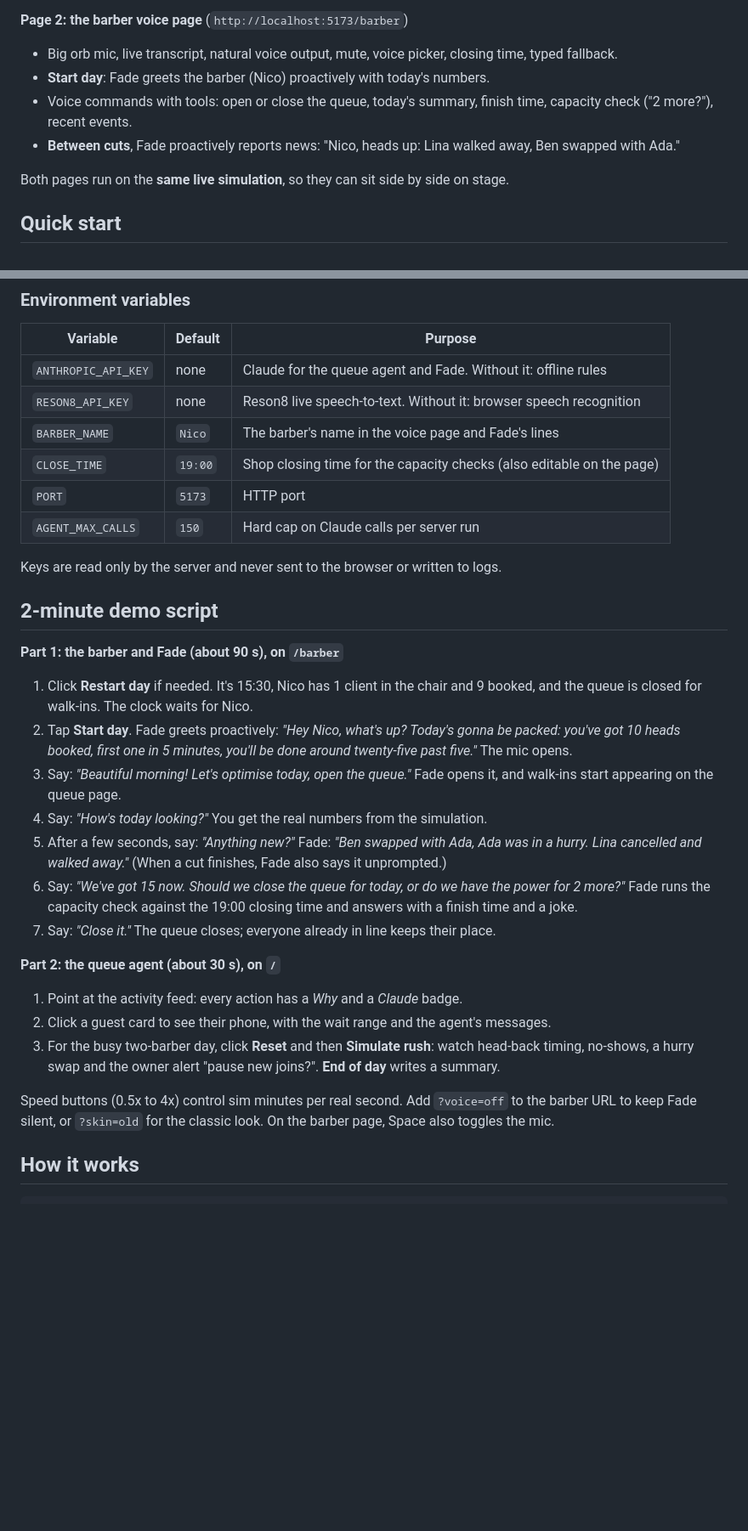
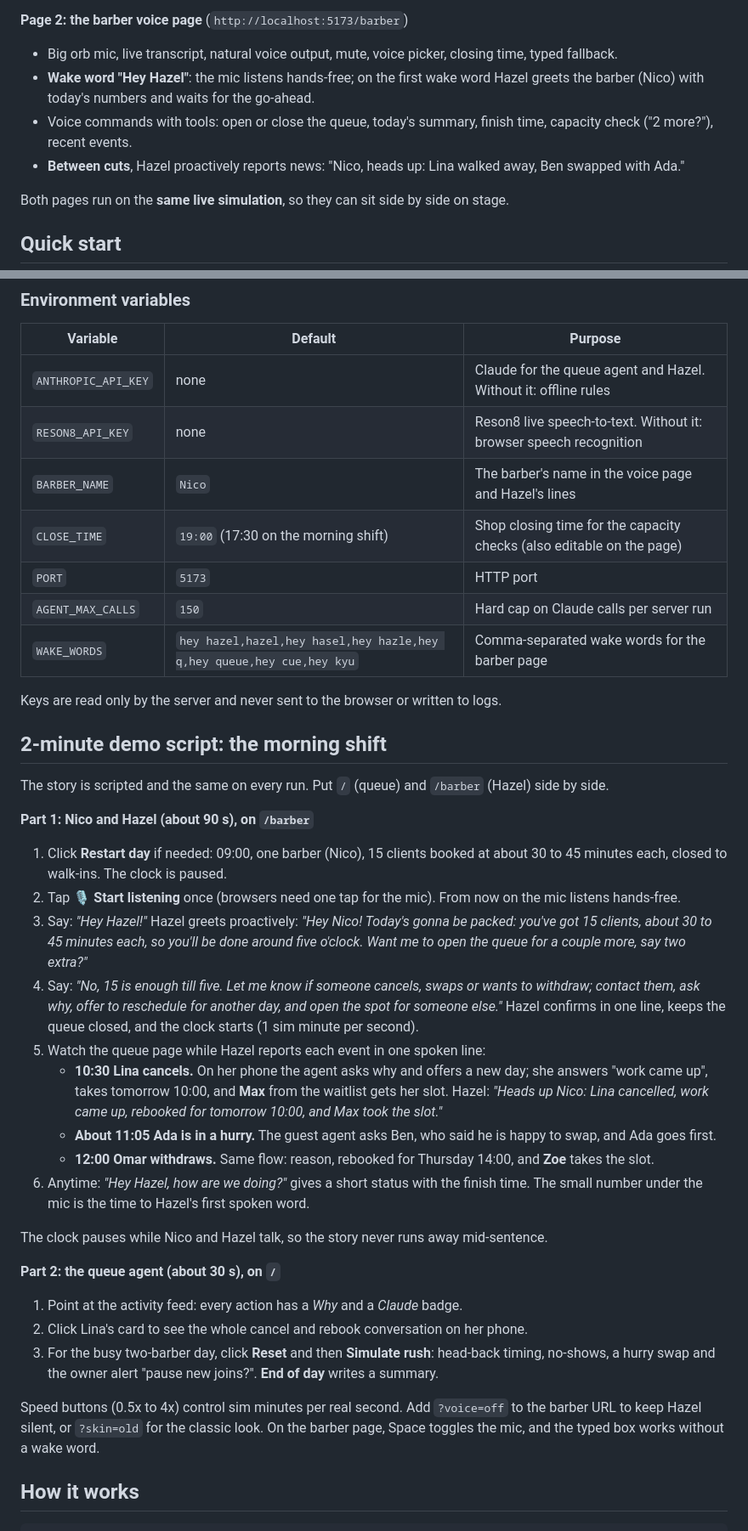
Before and after one commit to karmelyoei/qswapie-host-agent, a Markdown page: README.md, 2 parts joined by grey strips. Shown at 85% size. Rendered like a GitHub page; blank space fills up the shorter version.

Commit message:
README and docs: the morning shift demo script, Hazel, wake words, Haiku streaming voice
Co-Authored-By: Claude Opus 5.5 <noreply@anthropic.com>

```diff
--- a/README.md
+++ b/README.md
@@ -24,9 +24,9 @@ Built at **Agentic AI Hack by Jamie** ({Tech: Europe}, Berlin, 2026-10-24), Open
 
 **Page 2: the barber voice page** (`http://localhost:5173/barber`)
 - Big orb mic, live transcript, natural voice output, mute, voice picker, closing time, typed fallback.
-- **Start day**: Fade greets the barber (Nico) proactively with today's numbers.
+- **Wake word "Hey Hazel"**: the mic listens hands-free; on the first wake word Hazel greets the barber (Nico) with today's numbers and waits for the go-ahead.
 - Voice commands with tools: open or close the queue, today's summary, finish time, capacity check ("2 more?"), recent events.
-- **Between cuts**, Fade proactively reports news: "Nico, heads up: Lina walked away, Ben swapped with Ada."
+- **Between cuts**, Hazel proactively reports news: "Nico, heads up: Lina walked away, Ben swapped with Ada."
 
 Both pages run on the **same live simulation**, so they can sit side by side on stage.
 
@@ -58,32 +58,39 @@ No keys? It still runs: see [Fallbacks](#fallbacks).
 
 | Variable | Default | Purpose |
 |---|---|---|
-| `ANTHROPIC_API_KEY` | none | Claude for the queue agent and Fade. Without it: offline rules |
+| `ANTHROPIC_API_KEY` | none | Claude for the queue agent and Hazel. Without it: offline rules |
 | `RESON8_API_KEY` | none | Reson8 live speech-to-text. Without it: browser speech recognition |
-| `BARBER_NAME` | `Nico` | The barber's name in the voice page and Fade's lines |
-| `CLOSE_TIME` | `19:00` | Shop closing time for the capacity checks (also editable on the page) |
+| `BARBER_NAME` | `Nico` | The barber's name in the voice page and Hazel's lines |
+| `CLOSE_TIME` | `19:00` (17:30 on the morning shift) | Shop closing time for the capacity checks (also editable on the page) |
 | `PORT` | `5173` | HTTP port |
 | `AGENT_MAX_CALLS` | `150` | Hard cap on Claude calls per server run |
+| `WAKE_WORDS` | `hey hazel,hazel,hey hasel,hey hazle,hey q,hey queue,hey cue,hey kyu` | Comma-separated wake words for the barber page |
 
 Keys are read only by the server and never sent to the browser or written to logs.
 
-## 2-minute demo script
+## 2-minute demo script: the morning shift
 
-**Part 1: the barber and Fade (about 90 s), on `/barber`**
-1. Click **Restart day** if needed. It's 15:30, Nico has 1 client in the chair and 9 booked, and the queue is closed for walk-ins. The clock waits for Nico.
-2. Tap **Start day**. Fade greets proactively: *"Hey Nico, what's up? Today's gonna be packed: you've got 10 heads booked, first one in 5 minutes, you'll be done around twenty-five past five."* The mic opens.
-3. Say: *"Beautiful morning! Let's optimise today, open the queue."* Fade opens it, and walk-ins start appearing on the queue page.
-4. Say: *"How's today looking?"* You get the real numbers from the simulation.
-5. After a few seconds, say: *"Anything new?"* Fade: *"Ben swapped with Ada, Ada was in a hurry. Lina cancelled and walked away."* (When a cut finishes, Fade also says it unprompted.)
-6. Say: *"We've got 15 now. Should we close the queue for today, or do we have the power for 2 more?"* Fade runs the capacity check against the 19:00 closing time and answers with a finish time and a joke.
-7. Say: *"Close it."* The queue closes; everyone already in line keeps their place.
+The story is scripted and the same on every run. Put `/` (queue) and `/barber` (Hazel) side by side.
+
+**Part 1: Nico and Hazel (about 90 s), on `/barber`**
+1. Click **Restart day** if needed: 09:00, one barber (Nico), 15 clients booked at about 30 to 45 minutes each, closed to walk-ins. The clock is paused.
+2. Tap **🎙 Start listening** once (browsers need one tap for the mic). From now on the mic listens hands-free.
+3. Say: *"Hey Hazel!"* Hazel greets proactively: *"Hey Nico! Today's gonna be packed: you've got 15 clients, about 30 to 45 minutes each, so you'll be done around five o'clock. Want me to open the queue for a couple more, say two extra?"*
+4. Say: *"No, 15 is enough till five. Let me know if someone cancels, swaps or wants to withdraw; contact them, ask why, offer to reschedule for another day, and open the spot for someone else."* Hazel confirms in one line, keeps the queue closed, and the clock starts (1 sim minute per second).
+5. Watch the queue page while Hazel reports each event in one spoken line:
+   - **10:30 Lina cancels.** On her phone the agent asks why and offers a new day; she answers "work came up", takes tomorrow 10:00, and **Max** from the waitlist gets her slot. Hazel: *"Heads up Nico: Lina cancelled, work came up, rebooked for tomorrow 10:00, and Max took the slot."*
+   - **About 11:05 Ada is in a hurry.** The guest agent asks Ben, who said he is happy to swap, and Ada goes first.
+   - **12:00 Omar withdraws.** Same flow: reason, rebooked for Thursday 14:00, and **Zoe** takes the slot.
+6. Anytime: *"Hey Hazel, how are we doing?"* gives a short status with the finish time. The small number under the mic is the time to Hazel's first spoken word.
+
+The clock pauses while Nico and Hazel talk, so the story never runs away mid-sentence.
 
 **Part 2: the queue agent (about 30 s), on `/`**
 1. Point at the activity feed: every action has a *Why* and a *Claude* badge.
-2. Click a guest card to see their phone, with the wait range and the agent's messages.
-3. For the busy two-barber day, click **Reset** and then **Simulate rush**: watch head-back timing, no-shows, a hurry swap and the owner alert "pause new joins?". **End of day** writes a summary.
+2. Click Lina's card to see the whole cancel and rebook conversation on her phone.
+3. For the busy two-barber day, click **Reset** and then **Simulate rush**: head-back timing, no-shows, a hurry swap and the owner alert "pause new joins?". **End of day** writes a summary.
 
-Speed buttons (0.5x to 4x) control sim minutes per real second. Add `?voice=off` to the barber URL to keep Fade silent, or `?skin=old` for the classic look. On the barber page, Space also toggles the mic.
+Speed buttons (0.5x to 4x) control sim minutes per real second. Add `?voice=off` to the barber URL to keep Hazel silent, or `?skin=old` for the classic look. On the barber page, Space toggles the mic, and the typed box works without a wake word.
 
 ## How it works
 
```
Also changed, not shown: other parts of README.md (+6 -6 lines), docs/APIS-AND-TOOLS.md (+13 -5 lines), docs/ARCHITECTURE.md (+13 -9 lines).
